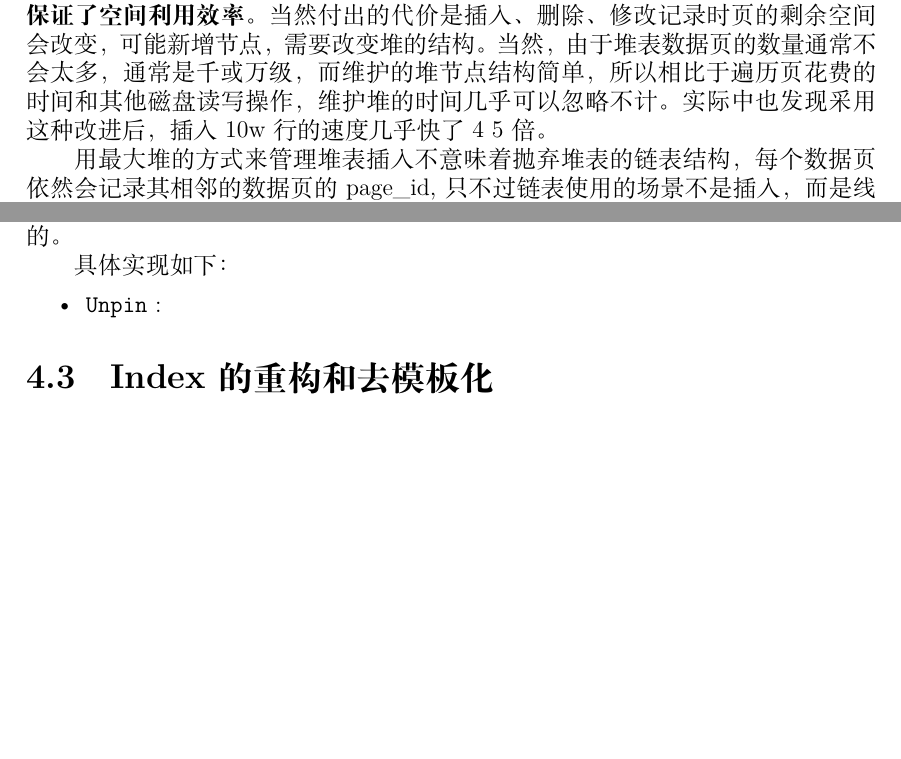
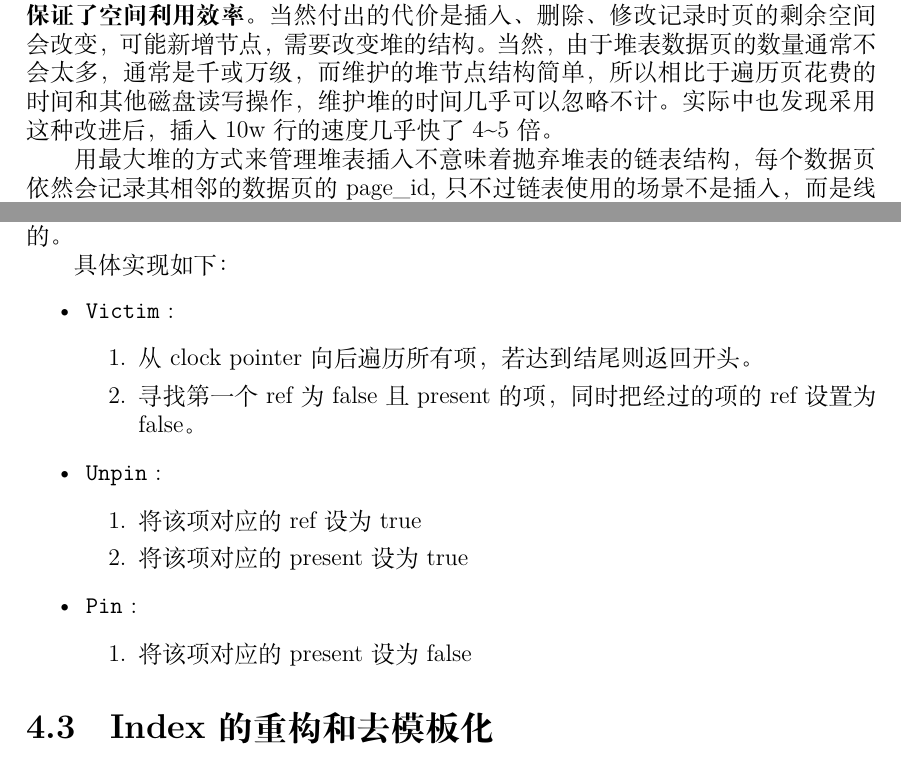
Before and after one commit to Jerry-GK/JetSQL, a LaTeX document (report/report.tex): two parts of pages 17 and 49 of 57, joined at a grey line, cut so that both start at the same text, the shorter picture padded with empty space. Compiled offline with XeLaTeX.

Commit message:
add clock replacer report

```diff
--- a/report/report.tex
+++ b/report/report.tex
@@ -290,7 +290,7 @@ make -j
 \p 但是我们在实际操作中发现，\b{线性策略会导致严重的性能问题}，因为要遍历每一个页，才能插入到正确的位置。且不说算法复杂度高，这种策略与buffer pool中的LRU策略理念相悖，试想这样的场景：buffer pool内共有1024个数据页，并假设初始为空。向一个新建的堆表中不断插入等长记录，使得堆表刚好占有buffer pool中的1024个数据页，并且插入第N条记录，使最后一页page1023刚好被插满。此时插入第N+1条记录，由于要从page0开始遍历到page1023逐个检查页是否有空间，此时LRU替换器认为page0最远被使用。而当插入第N+1条记录时，由于发现page1023空间不足，需要分配新页，此时buffer pool已被page0~page1023占满，replacer会替换掉最远访问的page0，换成新页page1024。此时还好，只替换了一页（注意此时最远被访问的页是page1）。但当插入第N+2条记录时，策略依然是从page0开始逐页检查剩余空间，而page0已经不再内存池中，必须加载进来，并替换掉最远访问的page1（此时最远被访问的是page2），而在发现page0空间不足后，还要检查page1是否有空间，有需要牺牲掉page2把page1重新加载回来，以此类推，直到把page1023牺牲掉，载入page1024，检查page1024，发现page1024有剩余空间，才能完成正常插入。所以可以发现，\b{仅仅是插入第N+2条记录这一条记录，就在内存池中替换了1024个数据页}！而且在继续插入过程中还会继续存在这种现象，由于磁盘读写速度慢，这种现象完全不可接受。
 \p 一个自然的想法是在堆表中记录当前最后一页，或者是上一次插入页的page\_id, 然后只需要检查这一页是否有剩余空间，有则插入，无则在这一页后创建新页即可。这种策略虽然可以减少复杂度、避免重复读磁盘，但是不能保证堆表空间利用的效率，因为如果在插入的中途穿插删除操作，并且删除的是位于链表中间位置的数据页的记录，那么这些页中删除留下的空间就无法被利用，堆表空间只增不减，同样不可接受。
 \g{imgs/record_5.png}
-受到“堆表”这一名字的启发，我们决定使用\b{最大堆的数据结构来管理堆表的插入}。在堆表中，我们维护了一个名为page\_heap\_的最大堆，堆的节点中存有页号page\_id和对应页的剩余空间大小（节点结构<page\_id, free\_space>），根据剩余空间大小排序。每次插入时的策略非常简单，只需要查看堆顶页的剩余空间，如果剩余空间大于插入记录的空间，则直接插入到这一页中，否则新建一个数据页，插入新记录，并将页号和剩余空间作为新节点插入堆中。\b{这种策略可以保证每次插入最多访问两个数据页，并且保证每次都将插入剩余空间最大的数据页中，保证了空间利用效率。}当然付出的代价是插入、删除、修改记录时页的剩余空间会改变，可能新增节点，需要改变堆的结构。当然，由于堆表数据页的数量通常不会太多，通常是千或万级，而维护的堆节点结构简单，所以相比于遍历页花费的时间和其他磁盘读写操作，维护堆的时间几乎可以忽略不计。实际中也发现采用这种改进后，插入10w行的速度几乎快了4~5倍。
+受到“堆表”这一名字的启发，我们决定使用\b{最大堆的数据结构来管理堆表的插入}。在堆表中，我们维护了一个名为page\_heap\_的最大堆，堆的节点中存有页号page\_id和对应页的剩余空间大小（节点结构<page\_id, free\_space>），根据剩余空间大小排序。每次插入时的策略非常简单，只需要查看堆顶页的剩余空间，如果剩余空间大于插入记录的空间，则直接插入到这一页中，否则新建一个数据页，插入新记录，并将页号和剩余空间作为新节点插入堆中。\b{这种策略可以保证每次插入最多访问两个数据页，并且保证每次都将插入剩余空间最大的数据页中，保证了空间利用效率。}当然付出的代价是插入、删除、修改记录时页的剩余空间会改变，可能新增节点，需要改变堆的结构。当然，由于堆表数据页的数量通常不会太多，通常是千或万级，而维护的堆节点结构简单，所以相比于遍历页花费的时间和其他磁盘读写操作，维护堆的时间几乎可以忽略不计。实际中也发现采用这种改进后，插入10w行的速度几乎快了4\textasciitilde5倍。
 \p 用最大堆的方式来管理堆表插入不意味着抛弃堆表的链表结构，每个数据页依然会记录其相邻的数据页的page\_id, 只不过链表使用的场景不是插入，而是线性查询。这就涉及到迭代器：堆表会对外提供迭代器（通过Begin，End，Find函数获得），用于遍历堆表的每一条记录，解引用可以获得对应记录的row。注意堆表本身不含有row对象，而是序列化后的结果，因此row对象的空间由迭代器生成并维护。拥有迭代器使用权的是上层的executor，executor可以通过迭代器线性扫描表的每一条记录(row对象的形式)，并进行相应操作。
 
 
@@ -778,7 +778,17 @@ Row的向量指针返回即可（将选出的结果尾加）。
 \p 后续的测试标明,clock replacer的性能与lru replacer（优化后）相当，都远大于优化之前的lru replacer,这是由于clock replacer的unpin 、pin操作都是$O(1)$的。
 \p 具体实现如下：
 \begin{itemize}
-  \item \c{Unpin} :
+  \item \c{Victim} : \begin{enumerate}
+    \item 从clock pointer向后遍历所有项，若达到结尾则返回开头。
+    \item 寻找第一个ref为false且present的项，同时把经过的项的ref设置为false。
+  \end{enumerate}
+  \item \c{Unpin} : \begin{enumerate}
+    \item 将该项对应的ref设为true
+    \item 将该项对应的present设为true
+  \end{enumerate}
+  \item \c{Pin} :\begin{enumerate}
+    \item 将该项对应的present设为false
+  \end{enumerate}
 \end{itemize}
 \ss{Index的重构和去模板化}
 \p 在原项目框架中，\c{BPlusTreeIndex、BPlusTreeIndex}为模板类，接受三个模板参数\c{KeyType} , \c{ValueType} , \c{KeyComparator}，功能分别为：
```
Also changed, not shown: report/report.pdf.
